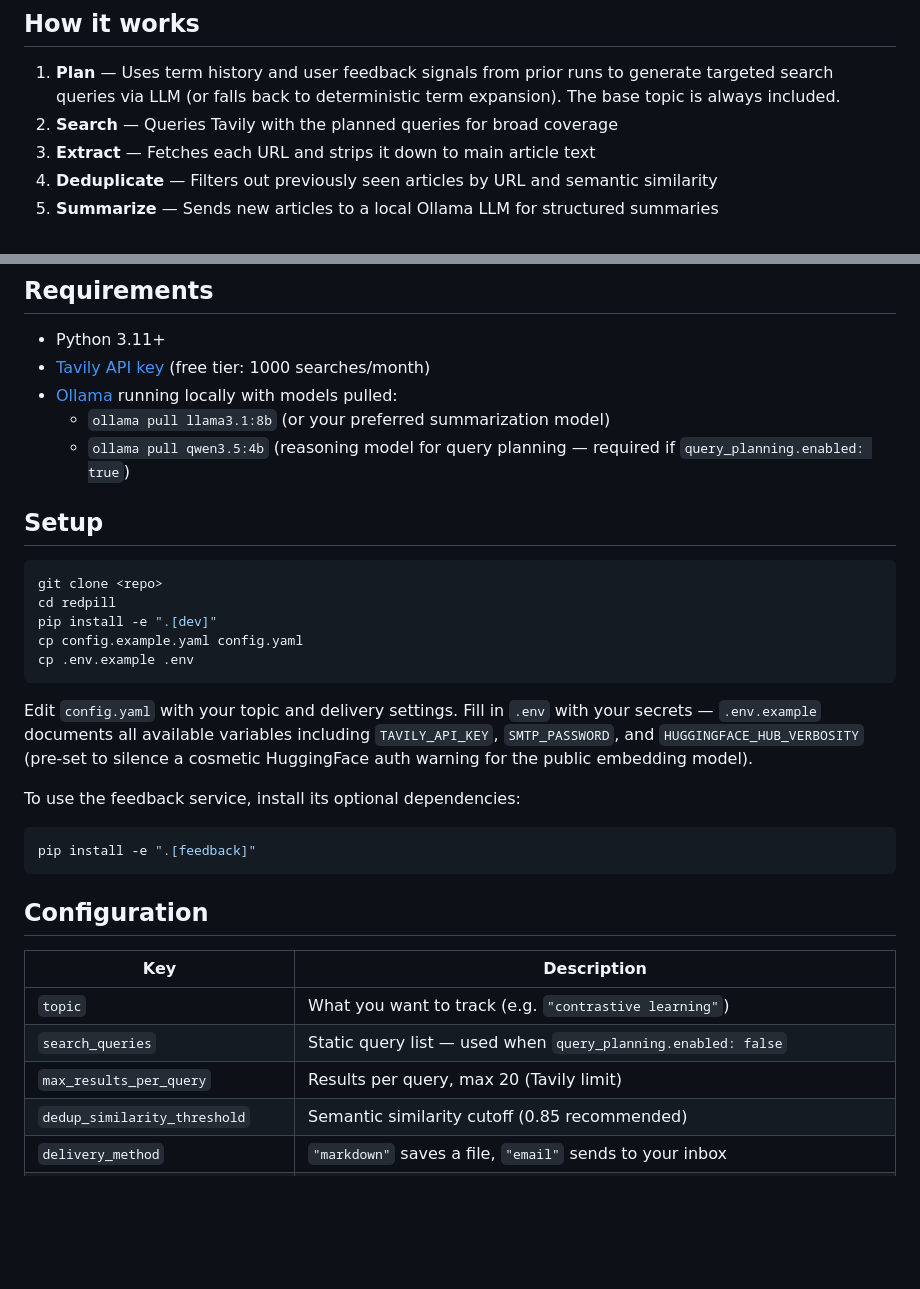
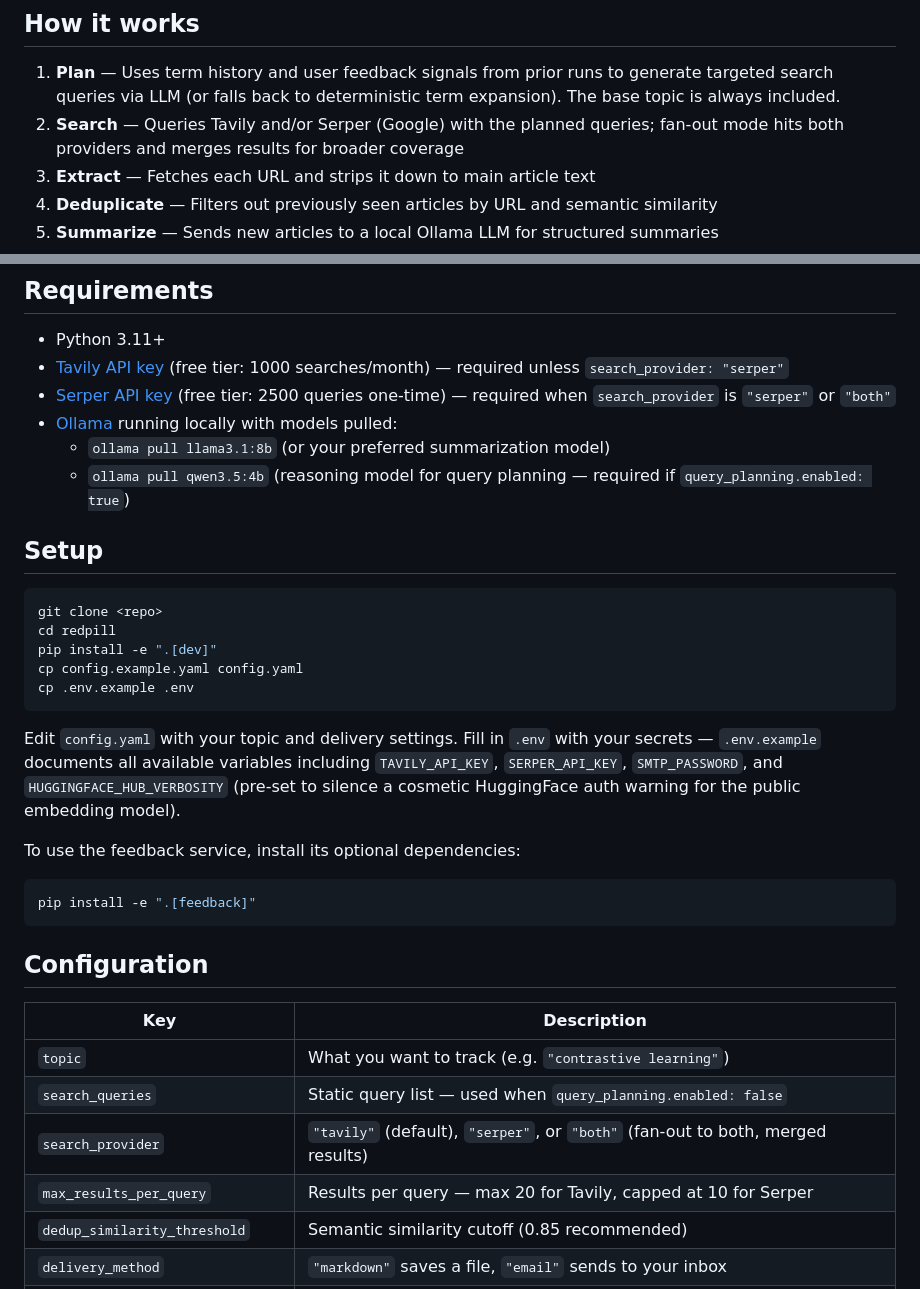
Before and after one commit to Lemba13/redpill, a Markdown page: README.md, 2 parts joined by grey strips. GitHub-like rendering; blank space fills up the shorter version.

Commit message:
Update README with Serper multi-provider search docs

````diff
--- a/README.md
+++ b/README.md
@@ -5,7 +5,7 @@ An autonomous agent that crawls the web daily for a given topic, deduplicates ag
 ## How it works
 
 1. **Plan** — Uses term history and user feedback signals from prior runs to generate targeted search queries via LLM (or falls back to deterministic term expansion). The base topic is always included.
-2. **Search** — Queries Tavily with the planned queries for broad coverage
+2. **Search** — Queries Tavily and/or Serper (Google) with the planned queries; fan-out mode hits both providers and merges results for broader coverage
 3. **Extract** — Fetches each URL and strips it down to main article text
 4. **Deduplicate** — Filters out previously seen articles by URL and semantic similarity
 5. **Summarize** — Sends new articles to a local Ollama LLM for structured summaries
@@ -17,7 +17,8 @@ An autonomous agent that crawls the web daily for a given topic, deduplicates ag
 ## Requirements
 
 - Python 3.11+
-- [Tavily API key](https://tavily.com) (free tier: 1000 searches/month)
+- [Tavily API key](https://tavily.com) (free tier: 1000 searches/month) — required unless `search_provider: "serper"`
+- [Serper API key](https://serper.dev) (free tier: 2500 queries one-time) — required when `search_provider` is `"serper"` or `"both"`
 - [Ollama](https://ollama.com) running locally with models pulled:
   - `ollama pull llama3.1:8b` (or your preferred summarization model)
   - `ollama pull qwen3.5:4b` (reasoning model for query planning — required if `query_planning.enabled: true`)
@@ -32,7 +33,7 @@ cp config.example.yaml config.yaml
 cp .env.example .env
 ```
 
-Edit `config.yaml` with your topic and delivery settings. Fill in `.env` with your secrets — `.env.example` documents all available variables including `TAVILY_API_KEY`, `SMTP_PASSWORD`, and `HUGGINGFACE_HUB_VERBOSITY` (pre-set to silence a cosmetic HuggingFace auth warning for the public embedding model).
+Edit `config.yaml` with your topic and delivery settings. Fill in `.env` with your secrets — `.env.example` documents all available variables including `TAVILY_API_KEY`, `SERPER_API_KEY`, `SMTP_PASSWORD`, and `HUGGINGFACE_HUB_VERBOSITY` (pre-set to silence a cosmetic HuggingFace auth warning for the public embedding model).
 
 To use the feedback service, install its optional dependencies:
 
@@ -46,7 +47,8 @@ pip install -e ".[feedback]"
 |-----|-------------|
 | `topic` | What you want to track (e.g. `"contrastive learning"`) |
 | `search_queries` | Static query list — used when `query_planning.enabled: false` |
-| `max_results_per_query` | Results per query, max 20 (Tavily limit) |
+| `search_provider` | `"tavily"` (default), `"serper"`, or `"both"` (fan-out to both, merged results) |
+| `max_results_per_query` | Results per query — max 20 for Tavily, capped at 10 for Serper |
 | `dedup_similarity_threshold` | Semantic similarity cutoff (0.85 recommended) |
 | `delivery_method` | `"markdown"` saves a file, `"email"` sends to your inbox |
 | `ollama_config.model` | Ollama model to use (e.g. `llama3.1:8b`, `qwen3:4b`) |
````
